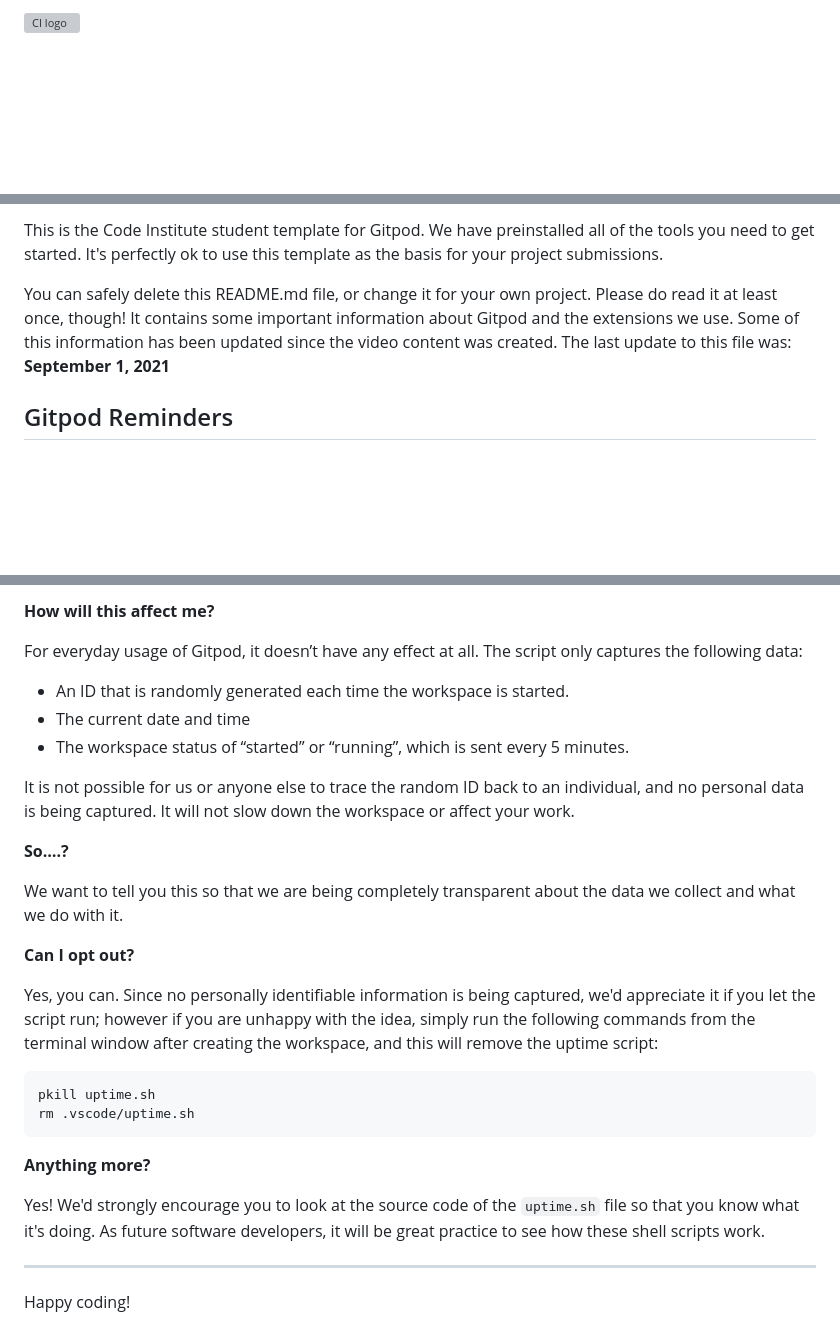
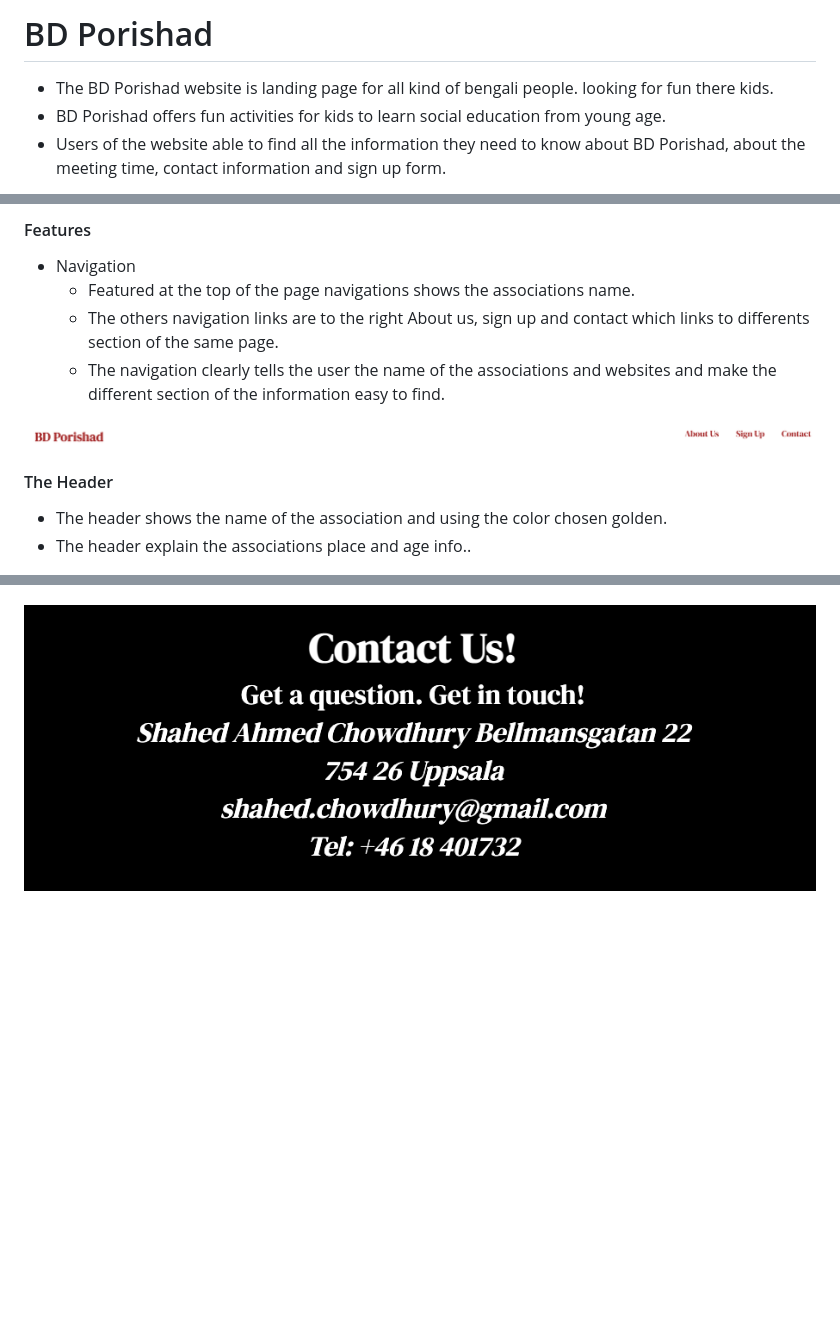
Before and after one commit to mamuzaan/Portfoloi-project1-BD-Porishad, a Markdown page: README.md, 3 parts joined by grey strips. Drawn GitHub-style; pictures changed too: images/screenshot3.png (added), images/screenshot7.png (added); blank space fills up the shorter version; grey boxes are pictures that could not be loaded.

````diff
--- a/README.md
+++ b/README.md
@@ -1,2 +1,5 @@
-![CI logo](https://codeinstitute.s3.amazonaws.com/fullstack/ci_logo_small.png)
+# BD Porishad
+- The BD Porishad website is landing page for all kind of bengali people. looking for fun there kids.
+- BD Porishad offers fun activities for kids to learn social education from young age.
+- Users of the website able to find all the information they need to know about BD Porishad, about the meeting time, contact information and sign up form.
 
@@ -4,7 +7,13 @@ Welcome Yakub Ali,
 
-This is the Code Institute student template for Gitpod. We have preinstalled all of the tools you need to get started. It's perfectly ok to use this template as the basis for your project submissions.
+#### Features
+- Navigation
+    - Featured at the top of the page navigations shows the associations name.
+    - The others navigation links are to the right About us, sign up and contact which links to differents section of the same page.
+    - The navigation clearly tells the user the name of the associations and websites and make the different section of the information easy to find.
 
-You can safely delete this README.md file, or change it for your own project. Please do read it at least once, though! It contains some important information about Gitpod and the extensions we use. Some of this information has been updated since the video content was created. The last update to this file was: **September 1, 2021**
+![Navigation screenshot](images/screenshot7.png)
 
-## Gitpod Reminders
+#### The Header
+- The header shows the name of the association and using the color chosen golden.
+- The header explain the associations place and age info..
 
@@ -79,30 +39 @@ It will help us to calculate how many running workspaces there are at any one ti
-**How will this affect me?**
-
-For everyday usage of Gitpod, it doesn’t have any effect at all. The script only captures the following data:
-
-- An ID that is randomly generated each time the workspace is started.
-- The current date and time
-- The workspace status of “started” or “running”, which is sent every 5 minutes.
-
-It is not possible for us or anyone else to trace the random ID back to an individual, and no personal data is being captured. It will not slow down the workspace or affect your work.
-
-**So….?**
-
-We want to tell you this so that we are being completely transparent about the data we collect and what we do with it.
-
-**Can I opt out?**
-
-Yes, you can. Since no personally identifiable information is being captured, we'd appreciate it if you let the script run; however if you are unhappy with the idea, simply run the following commands from the terminal window after creating the workspace, and this will remove the uptime script:
-
-```
-pkill uptime.sh
-rm .vscode/uptime.sh
-```
-
-**Anything more?**
-
-Yes! We'd strongly encourage you to look at the source code of the `uptime.sh` file so that you know what it's doing. As future software developers, it will be great practice to see how these shell scripts work.
-
----
-
-Happy coding!
+![contact section screenshot](images/screenshot3.png)
````
Also changed, not shown: other parts of README.md (+14 -63 lines), images/screenshot1.png (added), images/screenshot2.png (added), 2 other files.
